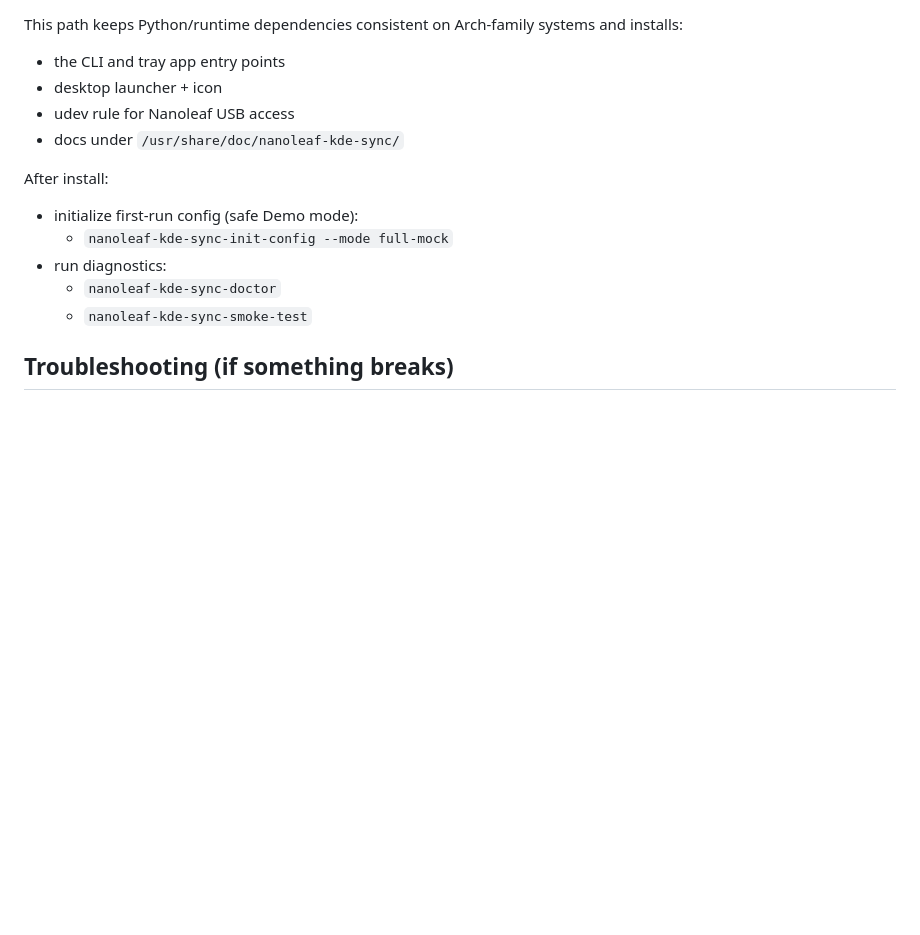
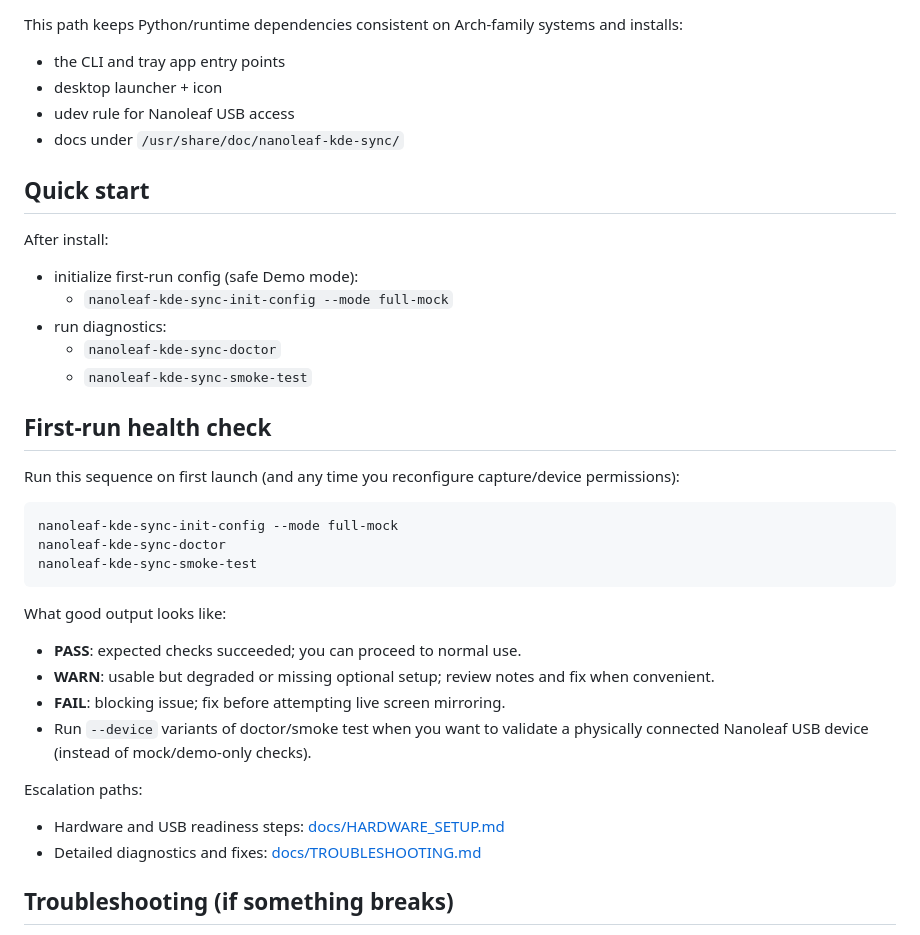
Before and after one commit to SpinGiantCRM/Nanoleaf-Screen-Mirror-for-KDE, a Markdown page: README.md, the part around the change. GitHub-like rendering; blank space fills up the shorter version.

Commit message:
docs: add first-run health check section to README

````diff
--- a/README.md
+++ b/README.md
@@ -42,12 +42,34 @@ This path keeps Python/runtime dependencies consistent on Arch-family systems an
 - udev rule for Nanoleaf USB access
 - docs under `/usr/share/doc/nanoleaf-kde-sync/`
 
+## Quick start
+
 After install:
 - initialize first-run config (safe Demo mode):
   - `nanoleaf-kde-sync-init-config --mode full-mock`
 - run diagnostics:
   - `nanoleaf-kde-sync-doctor`
   - `nanoleaf-kde-sync-smoke-test`
+
+## First-run health check
+
+Run this sequence on first launch (and any time you reconfigure capture/device permissions):
+
+```bash
+nanoleaf-kde-sync-init-config --mode full-mock
+nanoleaf-kde-sync-doctor
+nanoleaf-kde-sync-smoke-test
+```
+
+What good output looks like:
+- **PASS**: expected checks succeeded; you can proceed to normal use.
+- **WARN**: usable but degraded or missing optional setup; review notes and fix when convenient.
+- **FAIL**: blocking issue; fix before attempting live screen mirroring.
+- Run `--device` variants of doctor/smoke test when you want to validate a physically connected Nanoleaf USB device (instead of mock/demo-only checks).
+
+Escalation paths:
+- Hardware and USB readiness steps: [docs/HARDWARE_SETUP.md](docs/HARDWARE_SETUP.md)
+- Detailed diagnostics and fixes: [docs/TROUBLESHOOTING.md](docs/TROUBLESHOOTING.md)
 
 ## Troubleshooting (if something breaks)
 - Open `docs/TROUBLESHOOTING.md`
````
